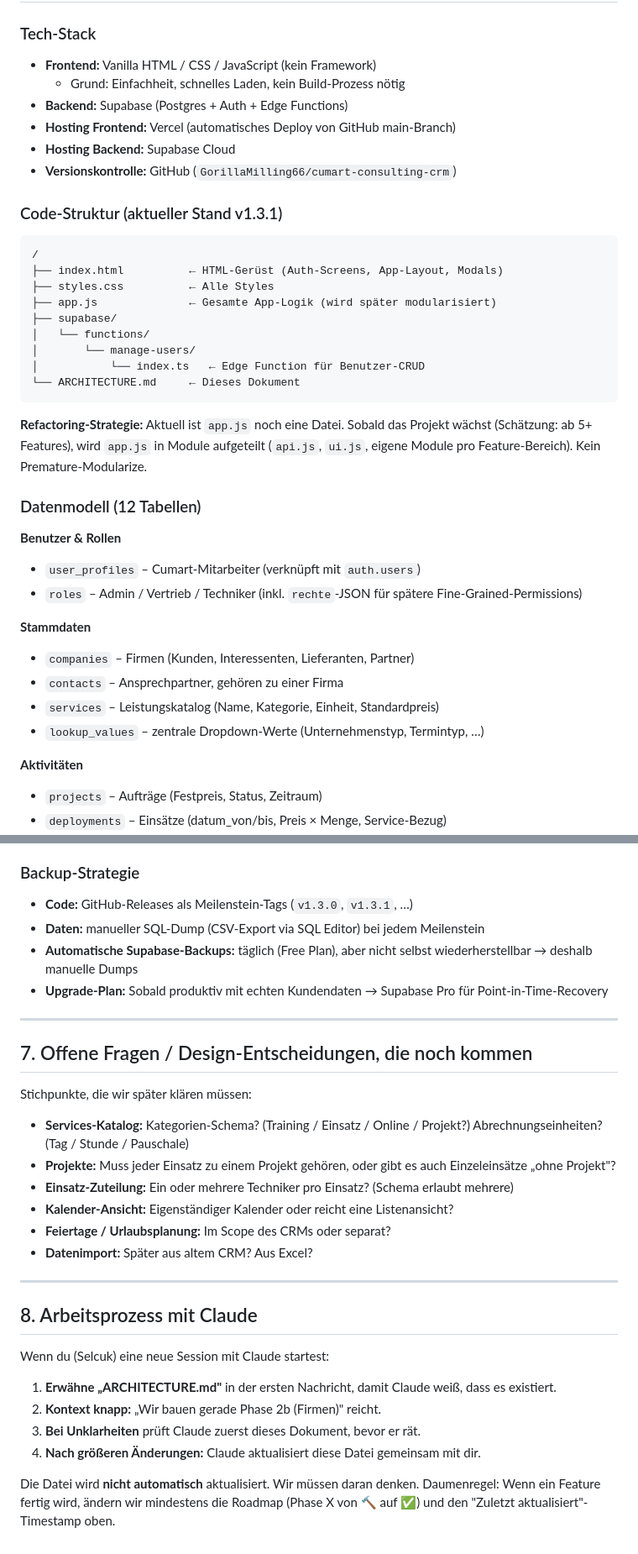
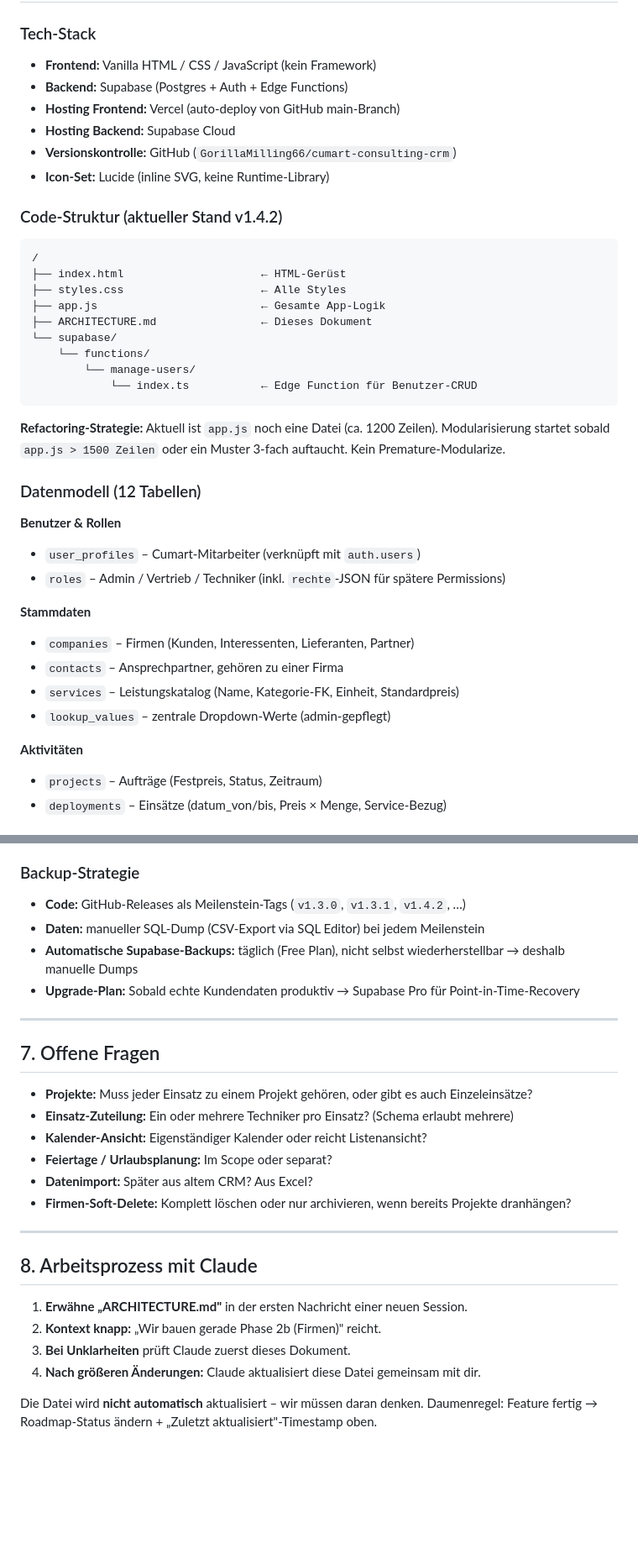
Before and after one commit to GorillaMilling66/cumart-consulting-crm, a Markdown page: ARCHITECTURE.md, 2 parts joined by grey strips. Shown at 84% size. Rendered like a GitHub page; blank space fills up the shorter version.

````diff
--- a/ARCHITECTURE.md
+++ b/ARCHITECTURE.md
@@ -119,40 +141,40 @@ Release: **v1.3.1** (2026-04-20)
 
 ### Tech-Stack
 - **Frontend:** Vanilla HTML / CSS / JavaScript (kein Framework)
-  - Grund: Einfachheit, schnelles Laden, kein Build-Prozess nötig
 - **Backend:** Supabase (Postgres + Auth + Edge Functions)
-- **Hosting Frontend:** Vercel (automatisches Deploy von GitHub main-Branch)
+- **Hosting Frontend:** Vercel (auto-deploy von GitHub main-Branch)
 - **Hosting Backend:** Supabase Cloud
 - **Versionskontrolle:** GitHub (`GorillaMilling66/cumart-consulting-crm`)
+- **Icon-Set:** Lucide (inline SVG, keine Runtime-Library)
 
-### Code-Struktur (aktueller Stand v1.3.1)
+### Code-Struktur (aktueller Stand v1.4.2)
 ```
 /
-├── index.html          ← HTML-Gerüst (Auth-Screens, App-Layout, Modals)
-├── styles.css          ← Alle Styles
-├── app.js              ← Gesamte App-Logik (wird später modularisiert)
-├── supabase/
-│   └── functions/
-│       └── manage-users/
-│           └── index.ts   ← Edge Function für Benutzer-CRUD
-└── ARCHITECTURE.md     ← Dieses Dokument
+├── index.html                     ← HTML-Gerüst
+├── styles.css                     ← Alle Styles
+├── app.js                         ← Gesamte App-Logik
+├── ARCHITECTURE.md                ← Dieses Dokument
+└── supabase/
+    └── functions/
+        └── manage-users/
+            └── index.ts           ← Edge Function für Benutzer-CRUD
 ```
 
-**Refactoring-Strategie:** Aktuell ist `app.js` noch eine Datei. Sobald das
-Projekt wächst (Schätzung: ab 5+ Features), wird `app.js` in Module aufgeteilt
-(`api.js`, `ui.js`, eigene Module pro Feature-Bereich). Kein Premature-Modularize.
+**Refactoring-Strategie:** Aktuell ist `app.js` noch eine Datei (ca. 1200 Zeilen).
+Modularisierung startet sobald `app.js > 1500 Zeilen` oder ein Muster 3-fach
+auftaucht. Kein Premature-Modularize.
 
 ### Datenmodell (12 Tabellen)
 
 **Benutzer & Rollen**
 - `user_profiles` – Cumart-Mitarbeiter (verknüpft mit `auth.users`)
-- `roles` – Admin / Vertrieb / Techniker (inkl. `rechte`-JSON für spätere Fine-Grained-Permissions)
+- `roles` – Admin / Vertrieb / Techniker (inkl. `rechte`-JSON für spätere Permissions)
 
 **Stammdaten**
 - `companies` – Firmen (Kunden, Interessenten, Lieferanten, Partner)
 - `contacts` – Ansprechpartner, gehören zu einer Firma
-- `services` – Leistungskatalog (Name, Kategorie, Einheit, Standardpreis)
-- `lookup_values` – zentrale Dropdown-Werte (Unternehmenstyp, Termintyp, …)
+- `services` – Leistungskatalog (Name, Kategorie-FK, Einheit, Standardpreis)
+- `lookup_values` – zentrale Dropdown-Werte (admin-gepflegt)
 
 **Aktivitäten**
 - `projects` – Aufträge (Festpreis, Status, Zeitraum)
@@ -228,37 +254,30 @@ kommen in Phase 5.
    `supabase/migrations/` ablegen (Ordner noch anzulegen)
 
 ### Backup-Strategie
-- **Code:** GitHub-Releases als Meilenstein-Tags (`v1.3.0`, `v1.3.1`, …)
+- **Code:** GitHub-Releases als Meilenstein-Tags (`v1.3.0`, `v1.3.1`, `v1.4.2`, …)
 - **Daten:** manueller SQL-Dump (CSV-Export via SQL Editor) bei jedem Meilenstein
-- **Automatische Supabase-Backups:** täglich (Free Plan), aber nicht selbst wiederherstellbar → deshalb manuelle Dumps
-- **Upgrade-Plan:** Sobald produktiv mit echten Kundendaten → Supabase Pro für Point-in-Time-Recovery
+- **Automatische Supabase-Backups:** täglich (Free Plan), nicht selbst wiederherstellbar → deshalb manuelle Dumps
+- **Upgrade-Plan:** Sobald echte Kundendaten produktiv → Supabase Pro für Point-in-Time-Recovery
 
 ---
 
-## 7. Offene Fragen / Design-Entscheidungen, die noch kommen
+## 7. Offene Fragen
 
-Stichpunkte, die wir später klären müssen:
-
-- **Services-Katalog:** Kategorien-Schema? (Training / Einsatz / Online / Projekt?)
-  Abrechnungseinheiten? (Tag / Stunde / Pauschale)
-- **Projekte:** Muss jeder Einsatz zu einem Projekt gehören, oder gibt es auch
-  Einzeleinsätze „ohne Projekt"?
+- **Projekte:** Muss jeder Einsatz zu einem Projekt gehören, oder gibt es auch Einzeleinsätze?
 - **Einsatz-Zuteilung:** Ein oder mehrere Techniker pro Einsatz? (Schema erlaubt mehrere)
-- **Kalender-Ansicht:** Eigenständiger Kalender oder reicht eine Listenansicht?
-- **Feiertage / Urlaubsplanung:** Im Scope des CRMs oder separat?
+- **Kalender-Ansicht:** Eigenständiger Kalender oder reicht Listenansicht?
+- **Feiertage / Urlaubsplanung:** Im Scope oder separat?
 - **Datenimport:** Später aus altem CRM? Aus Excel?
+- **Firmen-Soft-Delete:** Komplett löschen oder nur archivieren, wenn bereits Projekte dranhängen?
 
 ---
 
 ## 8. Arbeitsprozess mit Claude
 
-Wenn du (Selcuk) eine neue Session mit Claude startest:
-
-1. **Erwähne „ARCHITECTURE.md"** in der ersten Nachricht, damit Claude weiß, dass es existiert.
+1. **Erwähne „ARCHITECTURE.md"** in der ersten Nachricht einer neuen Session.
 2. **Kontext knapp:** „Wir bauen gerade Phase 2b (Firmen)" reicht.
-3. **Bei Unklarheiten** prüft Claude zuerst dieses Dokument, bevor er rät.
+3. **Bei Unklarheiten** prüft Claude zuerst dieses Dokument.
 4. **Nach größeren Änderungen:** Claude aktualisiert diese Datei gemeinsam mit dir.
 
-Die Datei wird **nicht automatisch** aktualisiert. Wir müssen daran denken.
-Daumenregel: Wenn ein Feature fertig wird, ändern wir mindestens die
-Roadmap (Phase X von 🔨 auf ✅) und den "Zuletzt aktualisiert"-Timestamp oben.
+Die Datei wird **nicht automatisch** aktualisiert – wir müssen daran denken.
+Daumenregel: Feature fertig → Roadmap-Status ändern + „Zuletzt aktualisiert"-Timestamp oben.
````
Also changed, not shown: other parts of ARCHITECTURE.md (+60 -34 lines).
